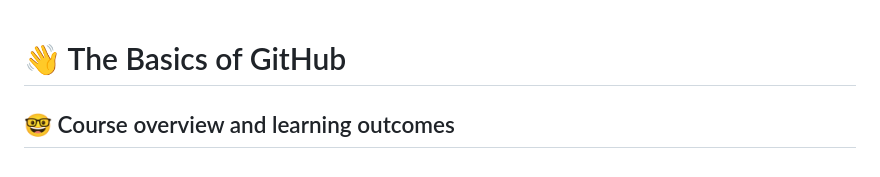
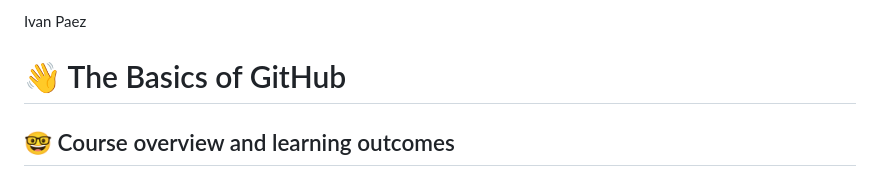
Before and after one commit to cop4808-spring-2023-fullstack-web/cop4808-git-and-github-fundamentals-IvanPaez01, a Markdown page: README.md, the part around the change. GitHub-like rendering.

```diff
--- a/README.md
+++ b/README.md
@@ -1,3 +1,4 @@
+Ivan Paez
 # :wave: The Basics of GitHub
 
 ## 🤓 Course overview and learning outcomes
```
